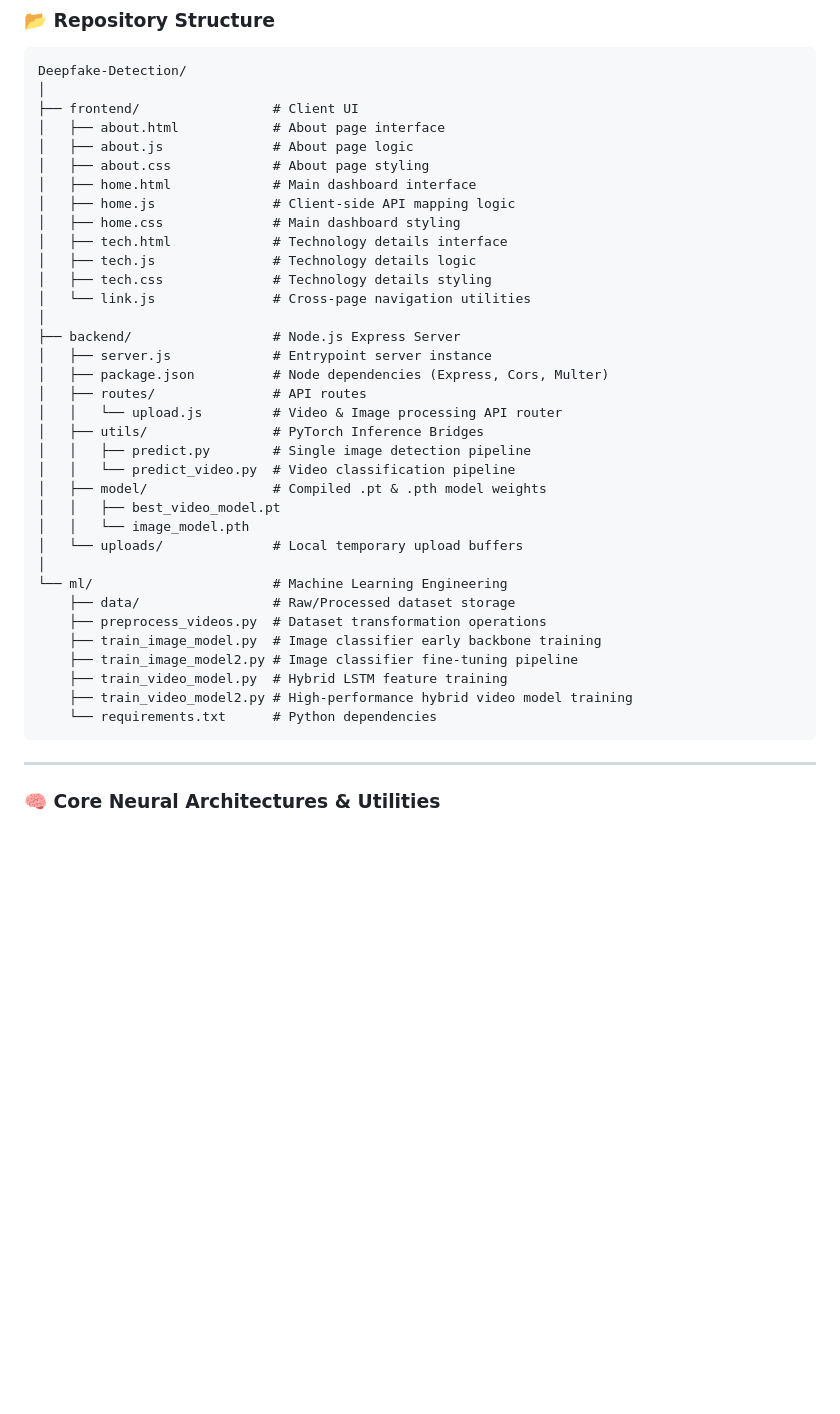
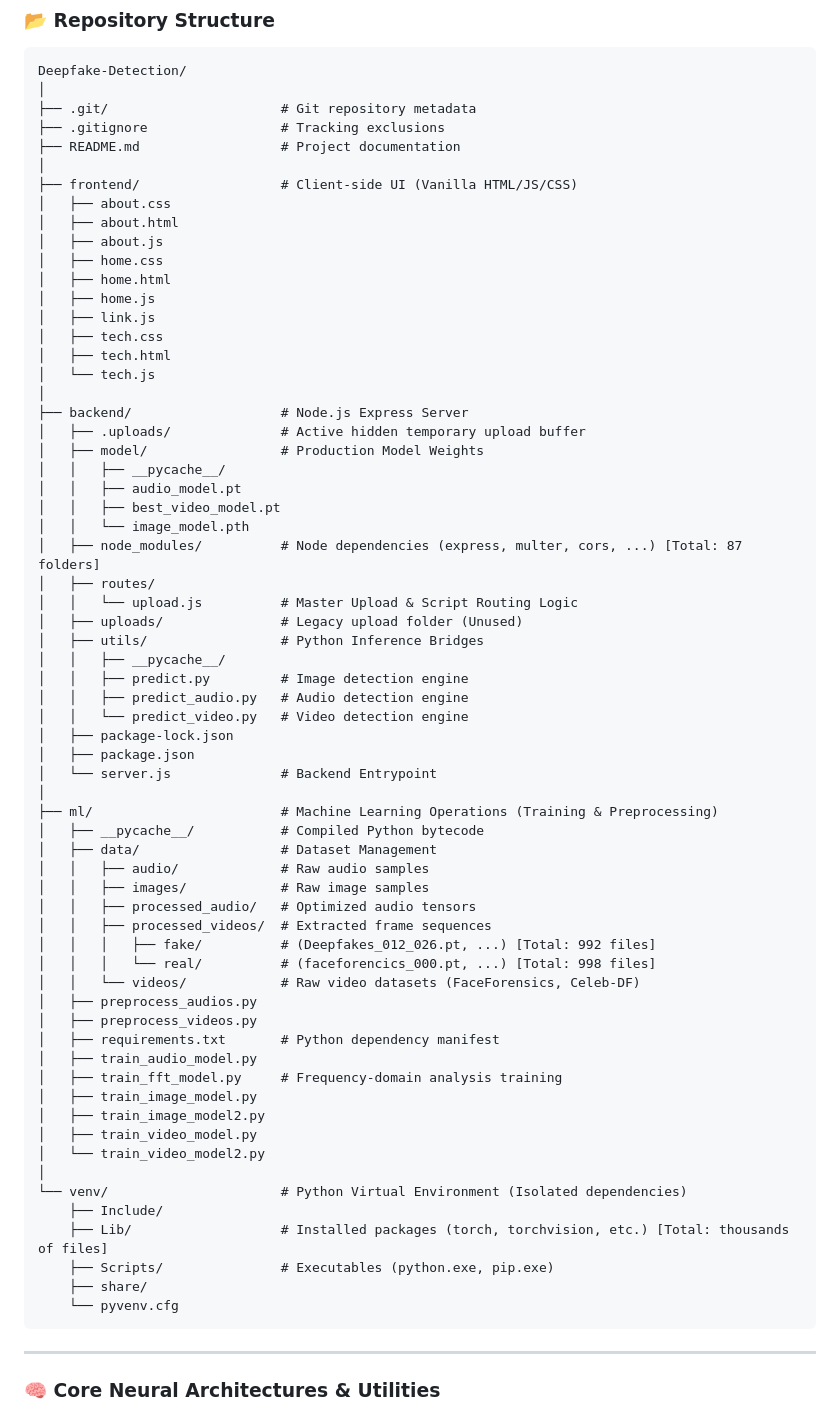
Before and after one commit to Therapy-Lens/DeepfakeVfinal, a Markdown page: README.md, the part around the change. Rendered like a GitHub page; blank space fills up the shorter version.

````diff
--- a/README.md
+++ b/README.md
@@ -16,39 +16,68 @@ A full-stack, modular ecosystem designed for robust authentication of multimedia
 ```text
 Deepfake-Detection/
 │
-├── frontend/                 # Client UI
-│   ├── about.html            # About page interface
-│   ├── about.js              # About page logic
-│   ├── about.css             # About page styling
-│   ├── home.html             # Main dashboard interface
-│   ├── home.js               # Client-side API mapping logic
-│   ├── home.css              # Main dashboard styling
-│   ├── tech.html             # Technology details interface
-│   ├── tech.js               # Technology details logic
-│   ├── tech.css              # Technology details styling
-│   └── link.js               # Cross-page navigation utilities
+├── .git/                      # Git repository metadata
+├── .gitignore                 # Tracking exclusions
+├── README.md                  # Project documentation
 │
-├── backend/                  # Node.js Express Server
-│   ├── server.js             # Entrypoint server instance
-│   ├── package.json          # Node dependencies (Express, Cors, Multer)
-│   ├── routes/               # API routes
-│   │   └── upload.js         # Video & Image processing API router
-│   ├── utils/                # PyTorch Inference Bridges
-│   │   ├── predict.py        # Single image detection pipeline
-│   │   └── predict_video.py  # Video classification pipeline
-│   ├── model/                # Compiled .pt & .pth model weights
+├── frontend/                  # Client-side UI (Vanilla HTML/JS/CSS)
+│   ├── about.css
+│   ├── about.html
+│   ├── about.js
+│   ├── home.css
+│   ├── home.html
+│   ├── home.js
+│   ├── link.js
+│   ├── tech.css
+│   ├── tech.html
+│   └── tech.js
+│
+├── backend/                   # Node.js Express Server
+│   ├── .uploads/              # Active hidden temporary upload buffer
+│   ├── model/                 # Production Model Weights
+│   │   ├── __pycache__/
+│   │   ├── audio_model.pt
 │   │   ├── best_video_model.pt
 │   │   └── image_model.pth
-│   └── uploads/              # Local temporary upload buffers
+│   ├── node_modules/          # Node dependencies (express, multer, cors, ...) [Total: 87 folders]
+│   ├── routes/
+│   │   └── upload.js          # Master Upload & Script Routing Logic
+│   ├── uploads/               # Legacy upload folder (Unused)
+│   ├── utils/                 # Python Inference Bridges
+│   │   ├── __pycache__/
+│   │   ├── predict.py         # Image detection engine
+│   │   ├── predict_audio.py   # Audio detection engine
+│   │   └── predict_video.py   # Video detection engine
+│   ├── package-lock.json
+│   ├── package.json
+│   └── server.js              # Backend Entrypoint
 │
-└── ml/                       # Machine Learning Engineering
-    ├── data/                 # Raw/Processed dataset storage
-    ├── preprocess_videos.py  # Dataset transformation operations
-    ├── train_image_model.py  # Image classifier early backbone training
-    ├── train_image_model2.py # Image classifier fine-tuning pipeline
-    ├── train_video_model.py  # Hybrid LSTM feature training
-    ├── train_video_model2.py # High-performance hybrid video model training
-    └── requirements.txt      # Python dependencies
+├── ml/                        # Machine Learning Operations (Training & Preprocessing)
+│   ├── __pycache__/           # Compiled Python bytecode
+│   ├── data/                  # Dataset Management
+│   │   ├── audio/             # Raw audio samples
+│   │   ├── images/            # Raw image samples
+│   │   ├── processed_audio/   # Optimized audio tensors
+│   │   ├── processed_videos/  # Extracted frame sequences
+│   │   │   ├── fake/          # (Deepfakes_012_026.pt, ...) [Total: 992 files]
+│   │   │   └── real/          # (faceforencics_000.pt, ...) [Total: 998 files]
+│   │   └── videos/            # Raw video datasets (FaceForensics, Celeb-DF)
+│   ├── preprocess_audios.py
+│   ├── preprocess_videos.py
+│   ├── requirements.txt       # Python dependency manifest
+│   ├── train_audio_model.py
+│   ├── train_fft_model.py     # Frequency-domain analysis training
+│   ├── train_image_model.py
+│   ├── train_image_model2.py
+│   ├── train_video_model.py
+│   └── train_video_model2.py
+│
+└── venv/                      # Python Virtual Environment (Isolated dependencies)
+    ├── Include/
+    ├── Lib/                   # Installed packages (torch, torchvision, etc.) [Total: thousands of files]
+    ├── Scripts/               # Executables (python.exe, pip.exe)
+    ├── share/
+    └── pyvenv.cfg
 ```
 
 ---
````
